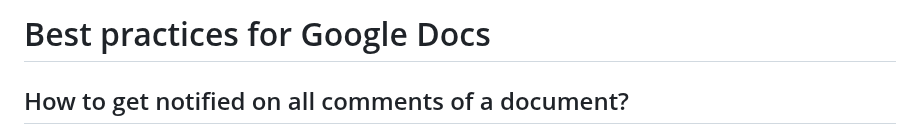
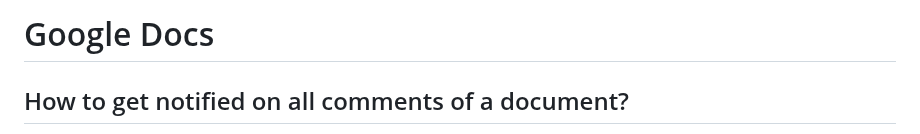
Before and after one commit to andreoliwa/my-best-practices, a Markdown page: docs/google-docs.md, the part around the change. Drawn GitHub-style.

```diff
--- a/docs/google-docs.md
+++ b/docs/google-docs.md
@@ -1,4 +1,4 @@
-# Best practices for Google Docs
+# Google Docs
 
 ## How to get notified on all comments of a document?
 
```
Also changed, not shown: docs/granafa.md (added, +16 -0 lines), docs/images/granafa-absolute-url.png (added), docs/images/granafa-shortened-url.png (added).
